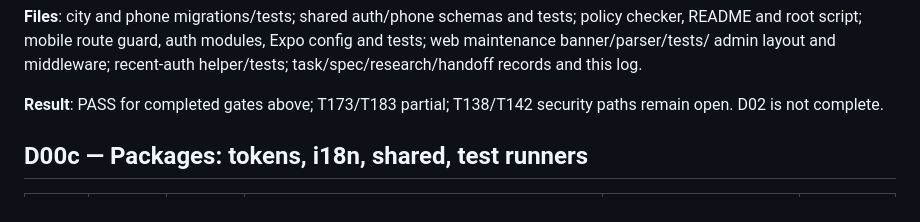
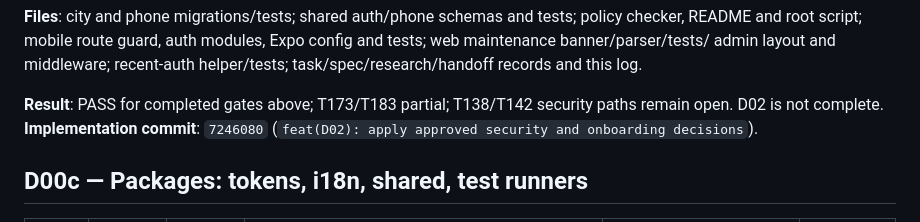
Before and after one commit to Yousef-Abdallah-1711/furever, a Markdown page: specs/001-furever-platform/implementation-log.md, the part around the change. GitHub-like rendering.

Commit message:
docs(D02): record implementation checkpoint

```diff
--- a/specs/001-furever-platform/implementation-log.md
+++ b/specs/001-furever-platform/implementation-log.md
@@ -94,6 +94,7 @@ admin layout and middleware; recent-auth helper/tests; task/spec/research/handof
 
 **Result**: PASS for completed gates above; T173/T183 partial; T138/T142 security paths remain open. D02
 is not complete.
+**Implementation commit**: `7246080` (`feat(D02): apply approved security and onboarding decisions`).
 
 ## D00c — Packages: tokens, i18n, shared, test runners
 
```
Also changed, not shown: docs/handoffs/D02-PROGRESS-CHECKPOINT.md (+2 -2 lines).
